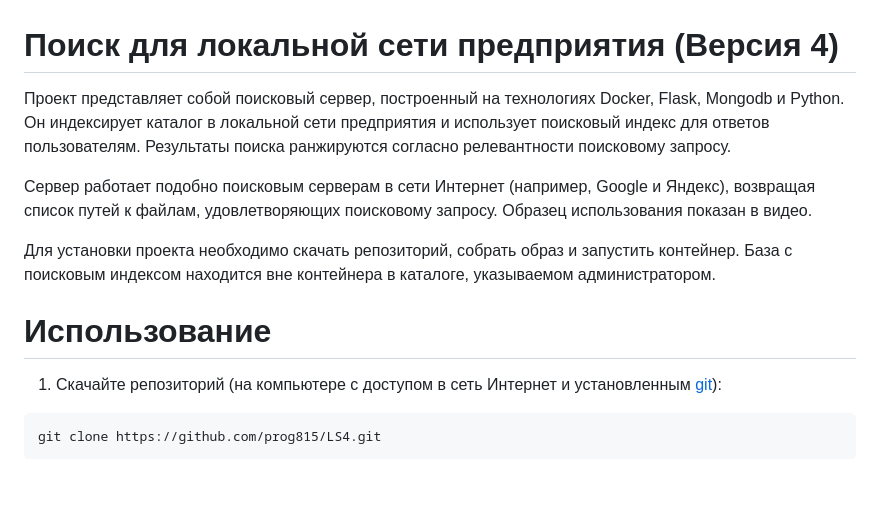
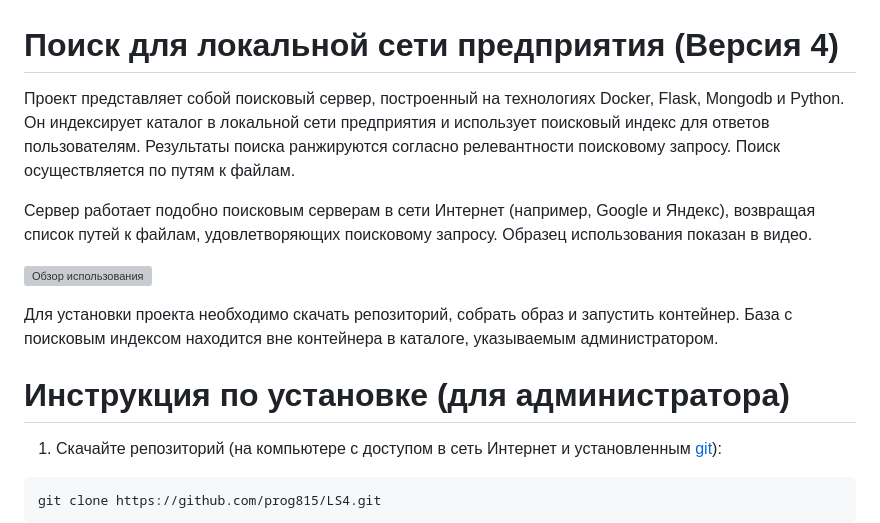
Before and after one commit to prog815/LS4, a Markdown page: README.md, the part around the change. Drawn GitHub-style; blank space fills up the shorter version; grey boxes are pictures that could not be loaded.

Commit message:
добавили видео

````diff
--- a/README.md
+++ b/README.md
@@ -1,12 +1,15 @@
 # Поиск для локальной сети предприятия (Версия 4)
 
-Проект представляет собой поисковый сервер, построенный на технологиях Docker, Flask, Mongodb и Python. Он индексирует каталог в локальной сети предприятия и использует поисковый индекс для ответов пользователям. Результаты поиска ранжируются согласно релевантности поисковому запросу.
+Проект представляет собой поисковый сервер, построенный на технологиях Docker, Flask, Mongodb и Python. Он индексирует каталог в локальной сети предприятия и использует поисковый индекс для ответов пользователям. Результаты поиска ранжируются согласно релевантности поисковому запросу. Поиск осуществляется по путям к файлам.
 
 Сервер работает подобно поисковым серверам в сети Интернет (например, Google и Яндекс), возвращая список путей к файлам, удовлетворяющих поисковому запросу. Образец использования показан в видео.
 
-Для установки проекта необходимо скачать репозиторий, собрать образ и запустить контейнер. База с поисковым индексом находится вне контейнера в каталоге, указываемом администратором.
+[![Обзор использования](https://img.youtube.com/vi/VwrZZQH83QTY/1.jpg)](https://www.youtube.com/watch?v=wrZZQH83QTY)
 
-# Использование
+
+Для установки проекта необходимо скачать репозиторий, собрать образ и запустить контейнер. База с поисковым индексом находится вне контейнера в каталоге, указываемым администратором.
+
+# Инструкция по установке (для администратора)
 
 1. Скачайте репозиторий (на компьютере с доступом в сеть Интернет и установленным [git](https://git-scm.com/book/ru/v2/Введение-Установка-Git)):
 ```
````
